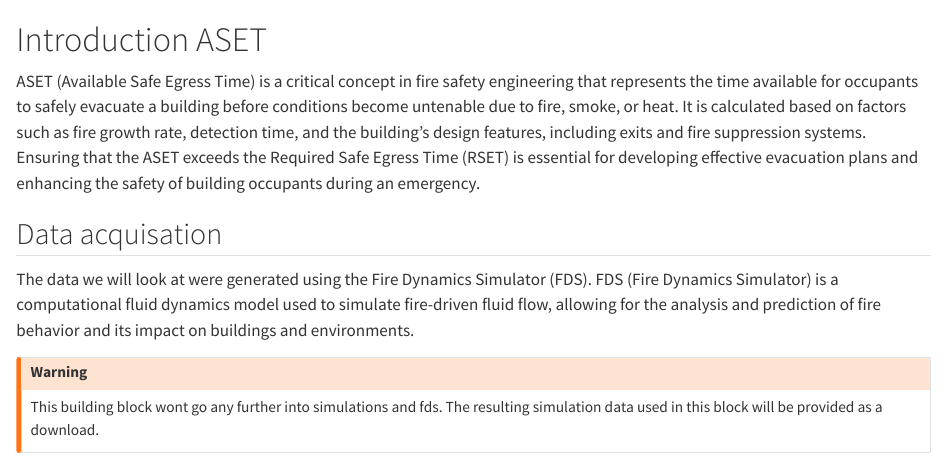
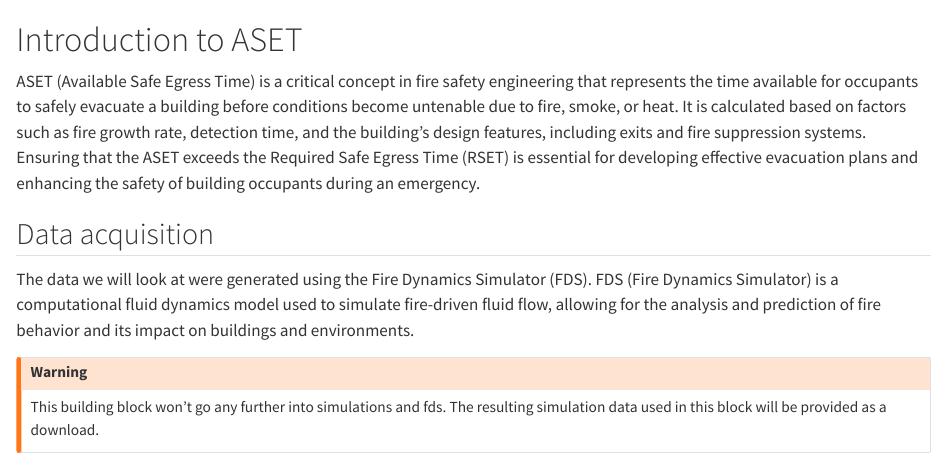
Before and after one commit to bausteine-der-datenanalyse/a-auswertung-fds-daten-en, a Quarto document (skript/introduction.qmd): the page in a window 1100 px wide, from its top. Rendered offline with R 4.5, knitr and Pandoc in place of Quarto, with nearby package versions.

Commit message:
Fix typos in English translation

```diff
--- a/skript/introduction.qmd
+++ b/skript/introduction.qmd
@@ -1,4 +1,4 @@
-# Introduction ASET
+# Introduction to ASET
 
 ASET (Available Safe Egress Time) is a critical concept in fire safety
 engineering that represents the time available for occupants to safely evacuate
@@ -9,7 +9,7 @@
 essential for developing effective evacuation plans and enhancing the safety of
 building occupants during an emergency.
 
-## Data acquisation
+## Data acquisition
 
 The data we will look at were generated using the Fire Dynamics Simulator (FDS).
 FDS (Fire Dynamics Simulator) is a computational fluid dynamics model used to
@@ -17,6 +17,6 @@
 fire behavior and its impact on buildings and environments.
 
 ::: {.callout-warning}
-This building block wont go any further into simulations and fds. The resulting
+This building block won't go any further into simulations and fds. The resulting
 simulation data used in this block will be provided as a download.
 :::
```
